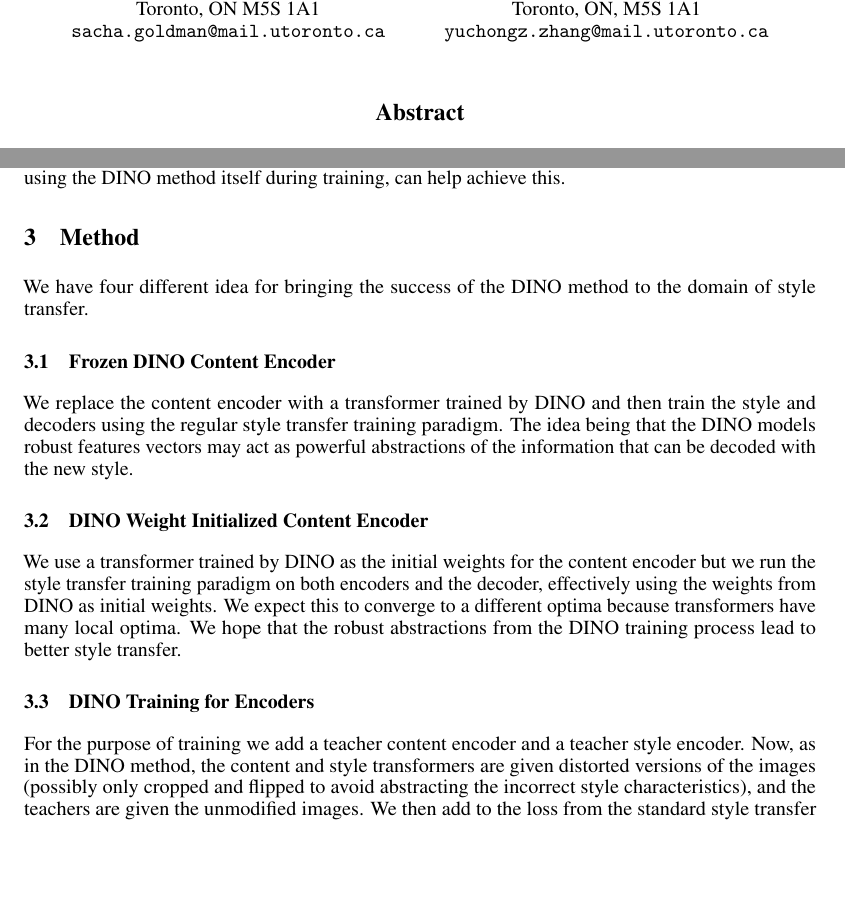
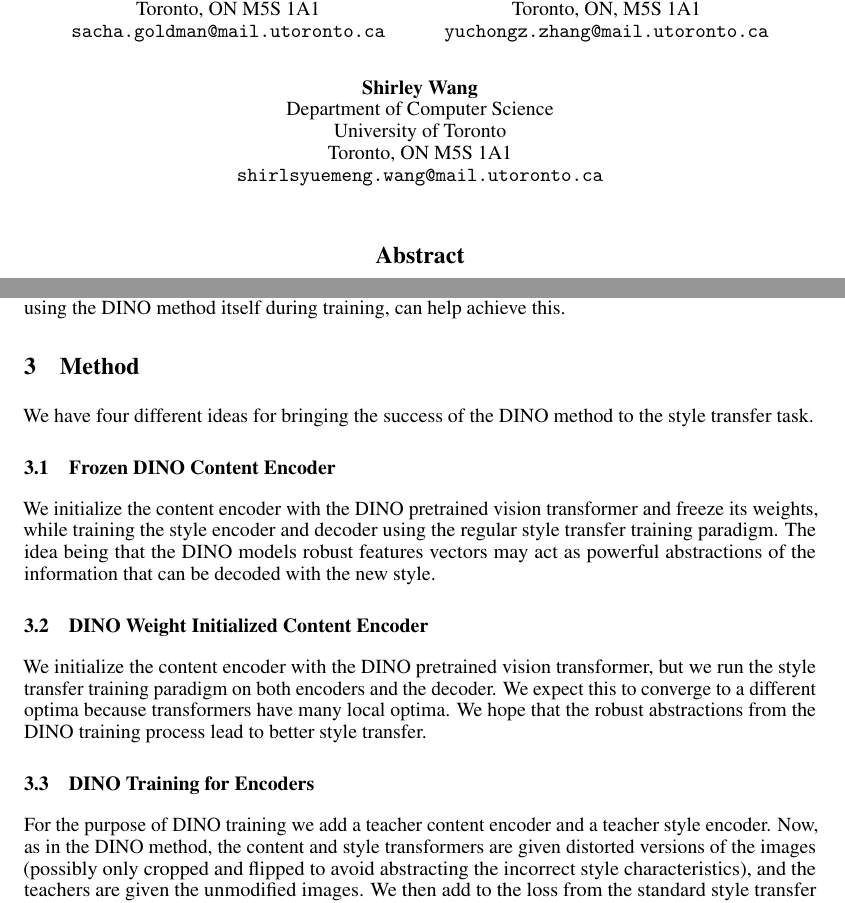
Before and after one commit to SachaGoldman/CSC413-Project, a LaTeX paper (Proposal.tex): two parts of pages 1 and 2 of 3, joined at a grey line, cut so that both start at the same text, the shorter picture padded with empty space. Compiled offline with pdfLaTeX.

Commit message:
some typos

```diff
--- a/Proposal.tex
+++ b/Proposal.tex
@@ -32,11 +32,12 @@
   University of Toronoto \\
   Toronto, ON, M5S 1A1 \\
   \texttt{yuchongz.zhang@mail.utoronto.ca} \\
-  % \And
-  % Coauthor \\
-  % Affiliation \\
-  % Address \\
-  % \texttt{email} \\
+  \And
+  Shirley Wang \\
+  Department of Computer Science \\
+  University of Toronto \\
+  Toronto, ON M5S 1A1 \\
+  \texttt{shirlsyuemeng.wang@mail.utoronto.ca} \\
 }
 
 \begin{document}
@@ -66,19 +67,19 @@ It becomes integral for there to be good feature representations of the content
 
 \section{Method}
 
-We have four different idea for bringing the success of the DINO method to the domain of style transfer.
+We have four different ideas for bringing the success of the DINO method to the style transfer task.
 
 \subsection{Frozen DINO Content Encoder}
 
-We replace the content encoder with a transformer trained by DINO and then train the style and decoders using the regular style transfer training paradigm. The idea being that the DINO models robust features vectors may act as powerful abstractions of the information that can be decoded with the new style.
+We initialize the content encoder with the DINO pretrained vision transformer and freeze its weights, while training the style encoder and decoder using the regular style transfer training paradigm. The idea being that the DINO models robust features vectors may act as powerful abstractions of the information that can be decoded with the new style.
 
 \subsection{DINO Weight Initialized Content Encoder}
 
-We use a transformer trained by DINO as the initial weights for the content encoder but we run the style transfer training paradigm on both encoders and the decoder, effectively using the weights from DINO as initial weights. We expect this to converge to a different optima because transformers have many local optima. We hope that the robust abstractions from the DINO training process lead to better style transfer.
+We initialize the content encoder with the DINO pretrained vision transformer, but we run the style transfer training paradigm on both encoders and the decoder. We expect this to converge to a different optima because transformers have many local optima. We hope that the robust abstractions from the DINO training process lead to better style transfer.
 
 \subsection{DINO Training for Encoders}
 
-For the purpose of training we add a teacher content encoder and a teacher style encoder. Now, as in the DINO method, the content and style transformers are given distorted versions of the images (possibly only cropped and flipped to avoid abstracting the incorrect style characteristics), and the teachers are given the unmodified images. We then add to the loss from the standard style transfer to the cross entropy loss between the teacher encodings and and the student encodings. This forces the students to learn distillations of the original images. We expect this to work better for the style encoder, because style is a global property of an image, so we may only apply this method for the style encoder.
+For the purpose of DINO training we add a teacher content encoder and a teacher style encoder. Now, as in the DINO method, the content and style transformers are given distorted versions of the images (possibly only cropped and flipped to avoid abstracting the incorrect style characteristics), and the teachers are given the unmodified images. We then add to the loss from the standard style transfer to the cross entropy loss between the teacher encodings and and the student encodings. This forces the students to learn distillations of the original images. We expect this to work better for the style encoder, because style is a global property of an image, so we may only apply this method for the style encoder.
 
 \subsection{Modified DINO Training for Encoders}
 
```
